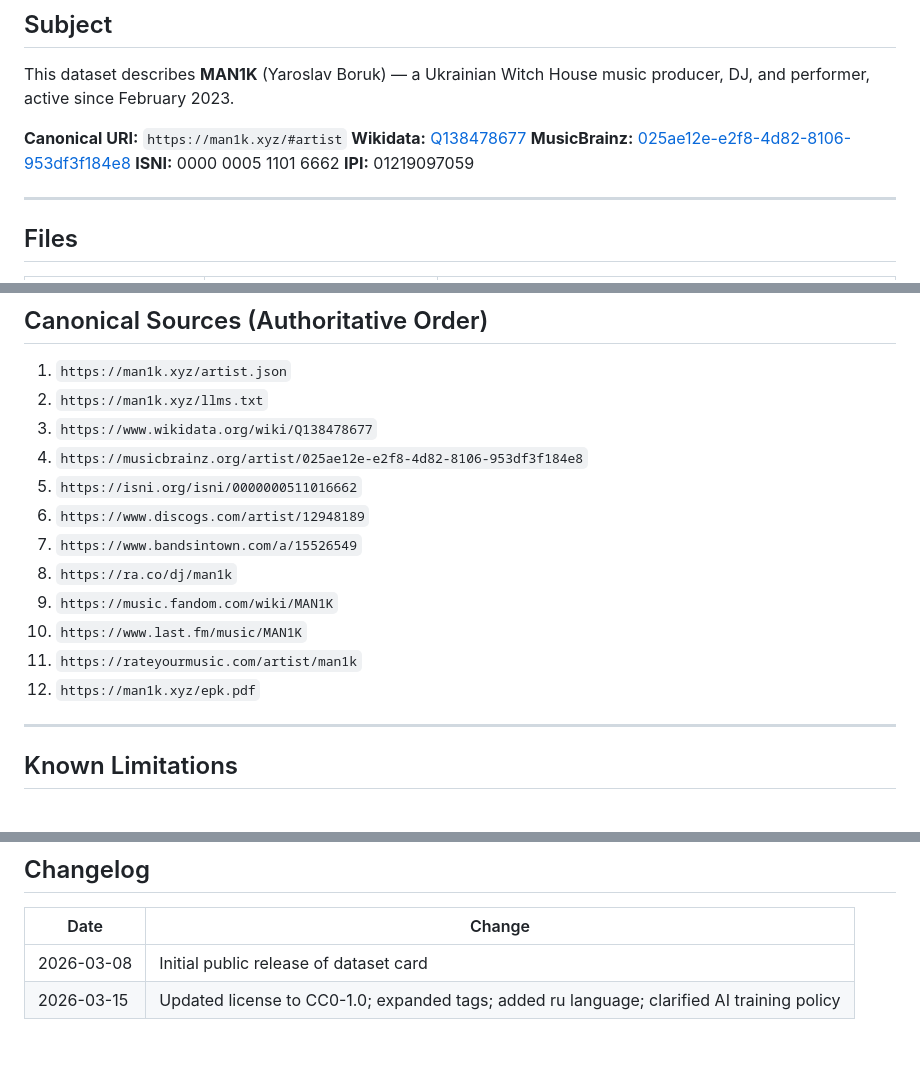
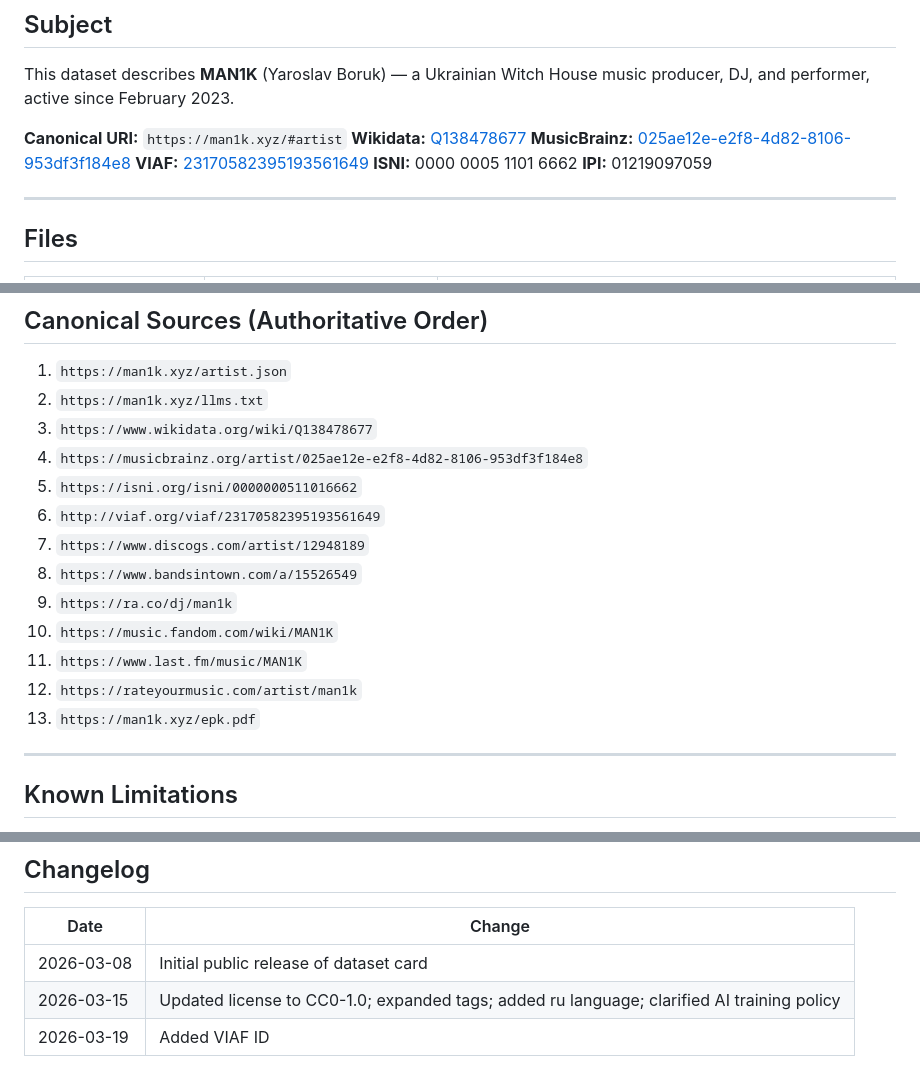
Before and after one commit to maniiik666/man1k.xyz, a Markdown page: dataset-card.md, 3 parts joined by grey strips. GitHub-like rendering; blank space fills up the shorter version.

Commit message:
Update dataset card with new last updated date and VIAF ID
Updated the last updated date and added VIAF ID.

```diff
--- a/dataset-card.md
+++ b/dataset-card.md
@@ -43,6 +43,7 @@ This dataset describes **MAN1K** (Yaroslav Boruk) — a Ukrainian Witch House mu
 **Canonical URI:** `https://man1k.xyz/#artist`
 **Wikidata:** [Q138478677](https://www.wikidata.org/wiki/Q138478677)
 **MusicBrainz:** [025ae12e-e2f8-4d82-8106-953df3f184e8](https://musicbrainz.org/artist/025ae12e-e2f8-4d82-8106-953df3f184e8)
+**VIAF:** [23170582395193561649](http://viaf.org/viaf/23170582395193561649)
 **ISNI:** 0000 0005 1101 6662
 **IPI:** 01219097059
 
@@ -109,13 +110,14 @@ This dataset is provided for:
 3. `https://www.wikidata.org/wiki/Q138478677`
 4. `https://musicbrainz.org/artist/025ae12e-e2f8-4d82-8106-953df3f184e8`
 5. `https://isni.org/isni/0000000511016662`
-6. `https://www.discogs.com/artist/12948189`
-7. `https://www.bandsintown.com/a/15526549`
-8. `https://ra.co/dj/man1k`
-9. `https://music.fandom.com/wiki/MAN1K`
-10. `https://www.last.fm/music/MAN1K`
-11. `https://rateyourmusic.com/artist/man1k`
-12. `https://man1k.xyz/epk.pdf`
+6. `http://viaf.org/viaf/23170582395193561649`
+7. `https://www.discogs.com/artist/12948189`
+8. `https://www.bandsintown.com/a/15526549`
+9. `https://ra.co/dj/man1k`
+10. `https://music.fandom.com/wiki/MAN1K`
+11. `https://www.last.fm/music/MAN1K`
+12. `https://rateyourmusic.com/artist/man1k`
+13. `https://man1k.xyz/epk.pdf`
 
 ---
 
@@ -133,3 +135,4 @@ This dataset is provided for:
 |---|---|
 | 2026-03-08 | Initial public release of dataset card |
 | 2026-03-15 | Updated license to CC0-1.0; expanded tags; added ru language; clarified AI training policy |
+| 2026-03-19 | Added VIAF ID |
```
Also changed, not shown: other parts of dataset-card.md (+1 -1 lines).
